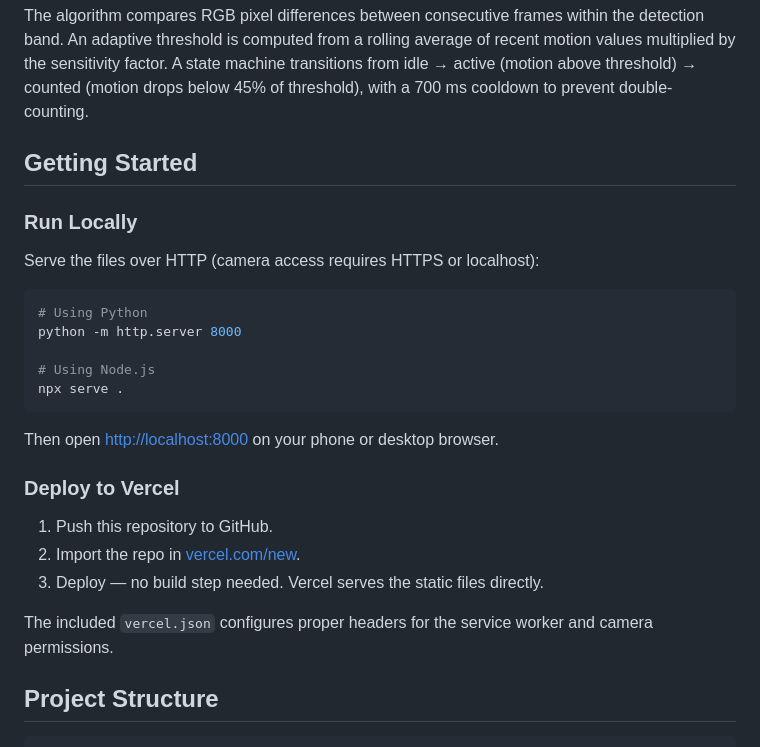
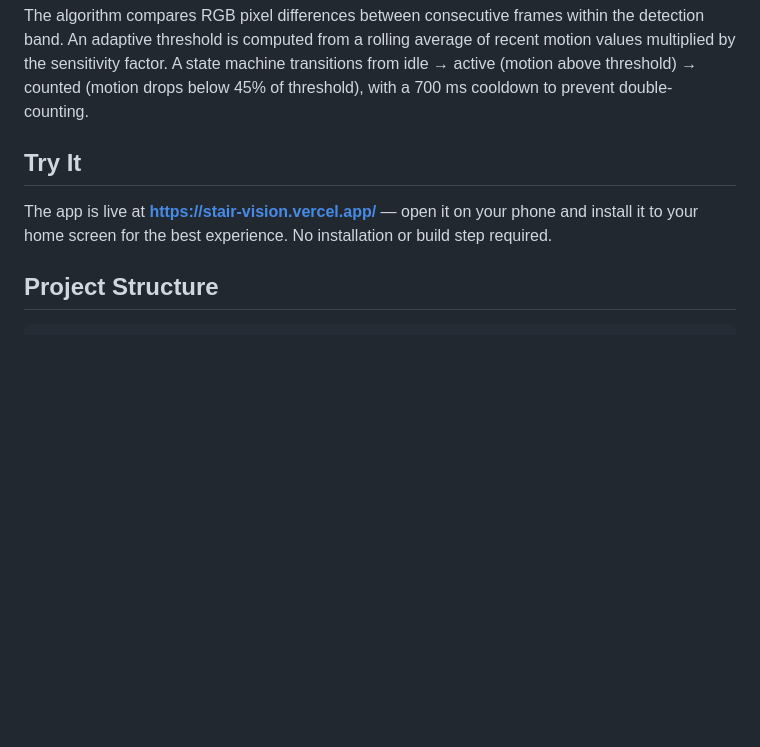
Before and after one commit to Forenaki-Arch/StairVision, a Markdown page: README.md, the part around the change. Rendered like a GitHub page; blank space fills up the shorter version.

Commit message:
update README: replace Getting Started with live site link
Co-authored-by: Forenaki-Arch <262796433+Forenaki-Arch@users.noreply.github.com>

````diff
--- a/README.md
+++ b/README.md
@@ -34,29 +34,9 @@
 
 The algorithm compares RGB pixel differences between consecutive frames within the detection band. An adaptive threshold is computed from a rolling average of recent motion values multiplied by the sensitivity factor. A state machine transitions from idle → active (motion above threshold) → counted (motion drops below 45% of threshold), with a 700 ms cooldown to prevent double-counting.
 
-## Getting Started
+## Try It
 
-### Run Locally
-
-Serve the files over HTTP (camera access requires HTTPS or localhost):
-
-```bash
-# Using Python
-python -m http.server 8000
-
-# Using Node.js
-npx serve .
-```
-
-Then open [http://localhost:8000](http://localhost:8000) on your phone or desktop browser.
-
-### Deploy to Vercel
-
-1. Push this repository to GitHub.
-2. Import the repo in [vercel.com/new](https://vercel.com/new).
-3. Deploy — no build step needed. Vercel serves the static files directly.
-
-The included `vercel.json` configures proper headers for the service worker and camera permissions.
+The app is live at **[https://stair-vision.vercel.app/](https://stair-vision.vercel.app/)** — open it on your phone and install it to your home screen for the best experience. No installation or build step required.
 
 ## Project Structure
 
````
